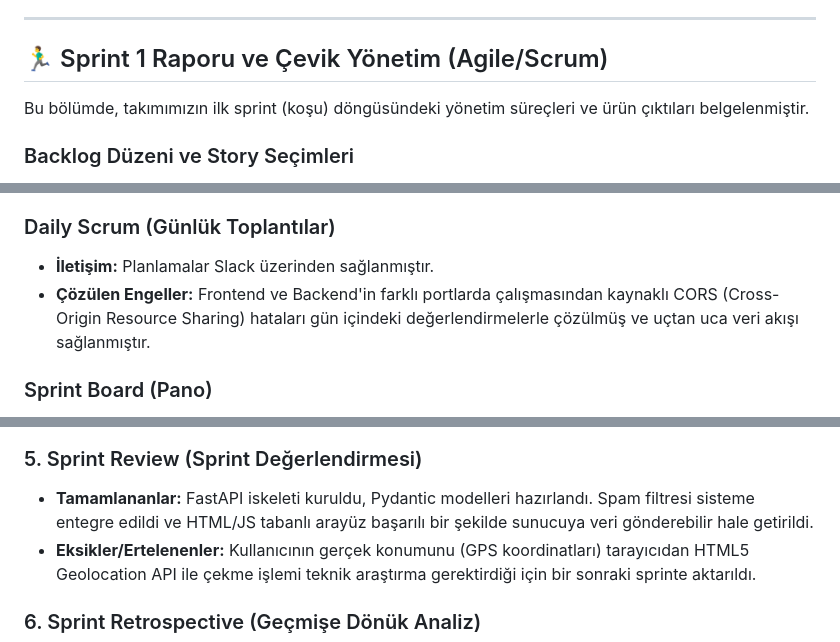
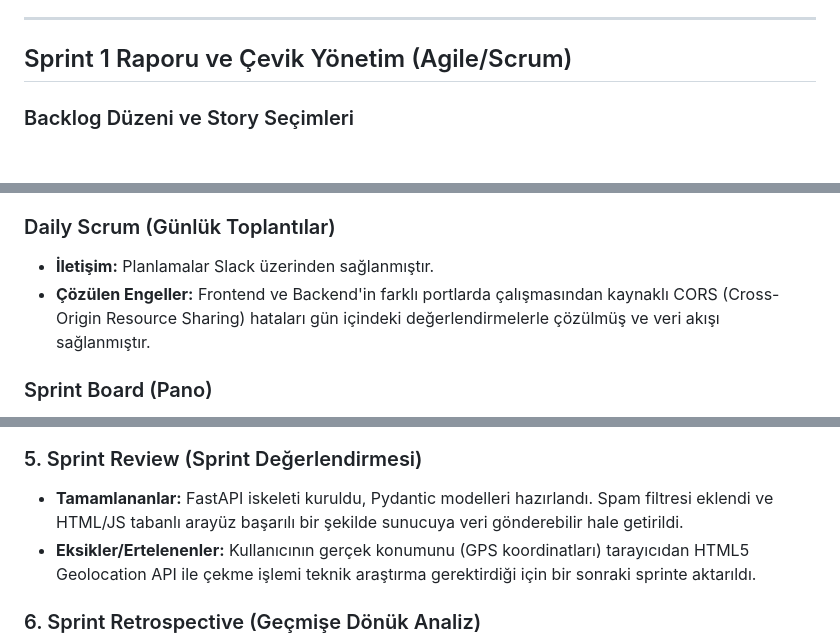
Before and after one commit to grkmh/toplu-tasima-yogunluk-tespiti-uygulamasi, a Markdown page: README.md, 3 parts joined by grey strips. Rendered like a GitHub page; blank space fills up the shorter version.

```diff
--- a/README.md
+++ b/README.md
@@ -34,9 +34,7 @@ RotaRadar, kitle kaynaklı (crowdsourced) veri toplama modeliyle çalışan, top
 ---
 
 
-## 🏃‍♂️ Sprint 1 Raporu ve Çevik Yönetim (Agile/Scrum)
-
-Bu bölümde, takımımızın ilk sprint (koşu) döngüsündeki yönetim süreçleri ve ürün çıktıları belgelenmiştir.
+## Sprint 1 Raporu ve Çevik Yönetim (Agile/Scrum)
 
 ### Backlog Düzeni ve Story Seçimleri
 İlk sprint için odak noktamız MVP'nin (Minimum Viable Product) kalbi olan "Kullanıcı Giriş Katmanı (Data Ingestion)" olarak belirlenmiştir. Bu kapsamda seçilen User Story'ler şunlardır:
@@ -46,7 +44,7 @@ Bu bölümde, takımımızın ilk sprint (koşu) döngüsündeki yönetim süre
 
 ### Daily Scrum (Günlük Toplantılar)
 *   **İletişim:** Planlamalar Slack üzerinden sağlanmıştır.
-*   **Çözülen Engeller:** Frontend ve Backend'in farklı portlarda çalışmasından kaynaklı CORS (Cross-Origin Resource Sharing) hataları gün içindeki değerlendirmelerle çözülmüş ve uçtan uca veri akışı sağlanmıştır.
+*   **Çözülen Engeller:** Frontend ve Backend'in farklı portlarda çalışmasından kaynaklı CORS (Cross-Origin Resource Sharing) hataları gün içindeki değerlendirmelerle çözülmüş ve veri akışı sağlanmıştır.
 
 ### Sprint Board (Pano)
 Takımımızın iş bölümünü ve görev durumlarını (Idea, To Do, In Progress, Done) takip ettiği sprint panosunun güncel hali:
@@ -62,7 +60,7 @@ Takımımızın iş bölümünü ve görev durumlarını (Idea, To Do, In Progre
 ![Uygulama Arayüzü ve Backend](image/urun.png)
 
 ### 5. Sprint Review (Sprint Değerlendirmesi)
-*   **Tamamlananlar:** FastAPI iskeleti kuruldu, Pydantic modelleri hazırlandı. Spam filtresi sisteme entegre edildi ve HTML/JS tabanlı arayüz başarılı bir şekilde sunucuya veri gönderebilir hale getirildi.
+*   **Tamamlananlar:** FastAPI iskeleti kuruldu, Pydantic modelleri hazırlandı. Spam filtresi eklendi ve HTML/JS tabanlı arayüz başarılı bir şekilde sunucuya veri gönderebilir hale getirildi.
 *   **Eksikler/Ertelenenler:** Kullanıcının gerçek konumunu (GPS koordinatları) tarayıcıdan HTML5 Geolocation API ile çekme işlemi teknik araştırma gerektirdiği için bir sonraki sprinte aktarıldı.
 
 ### 6. Sprint Retrospective (Geçmişe Dönük Analiz)
```
Also changed, not shown: other parts of README.md (+4 -4 lines).
